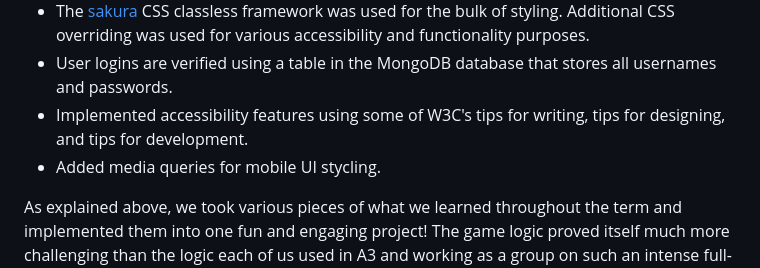
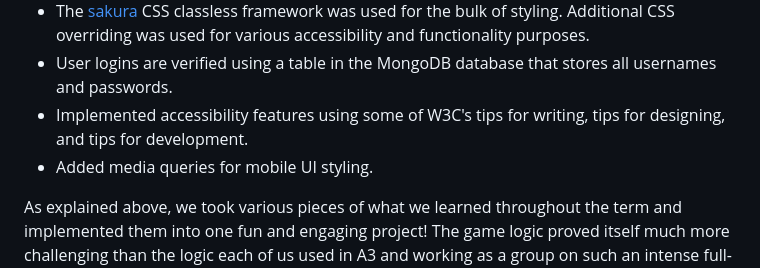
Before and after one commit to julezporto/crittercare, a Markdown page: README.md, the part around the change. GitHub-like rendering.

Commit message:
Update README.md
i spelled styling wrong lol

```diff
--- a/README.md
+++ b/README.md
@@ -29,7 +29,7 @@ If a critter runs out of lifepoints, you will no longer be able to feed it, exer
 - The [sakura](https://oxal.org/projects/sakura/) CSS classless framework was used for the bulk of styling. Additional CSS overriding was used for various accessibility and functionality purposes.
 - User logins are verified using a table in the MongoDB database that stores all usernames and passwords.
 - Implemented accessibility features using some of W3C's tips for writing, tips for designing, and tips for development.
-- Added media queries for mobile UI stycling.
+- Added media queries for mobile UI styling.
 
 As explained above, we took various pieces of what we learned throughout the term and implemented them into one fun and engaging project! The game logic proved itself much more challenging than the logic each of us used in A3 and working as a group on such an intense full-stack project also had its benefits and downfalls. Overall, we learned a lot and created a complex and successful final project that displays our skills and that we are proud of!
 
```
